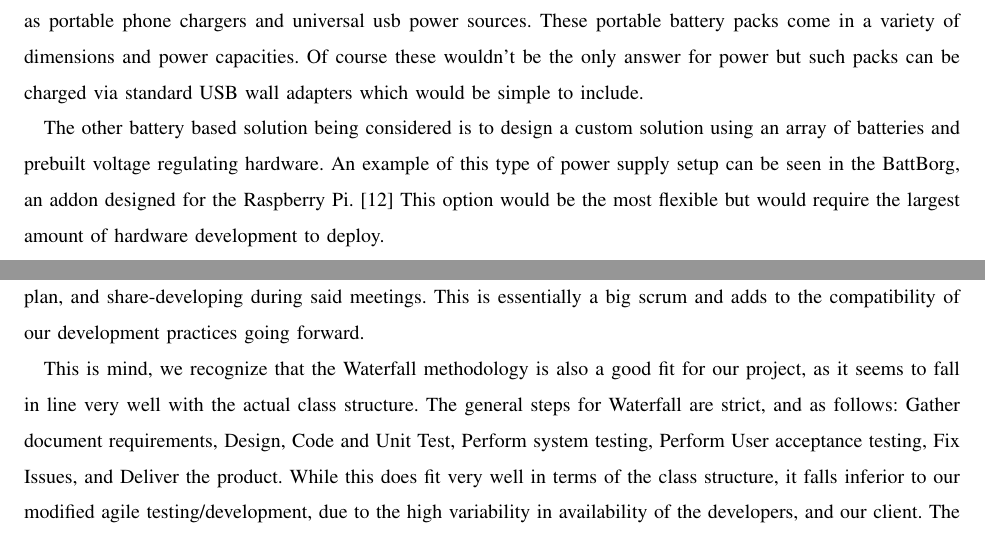
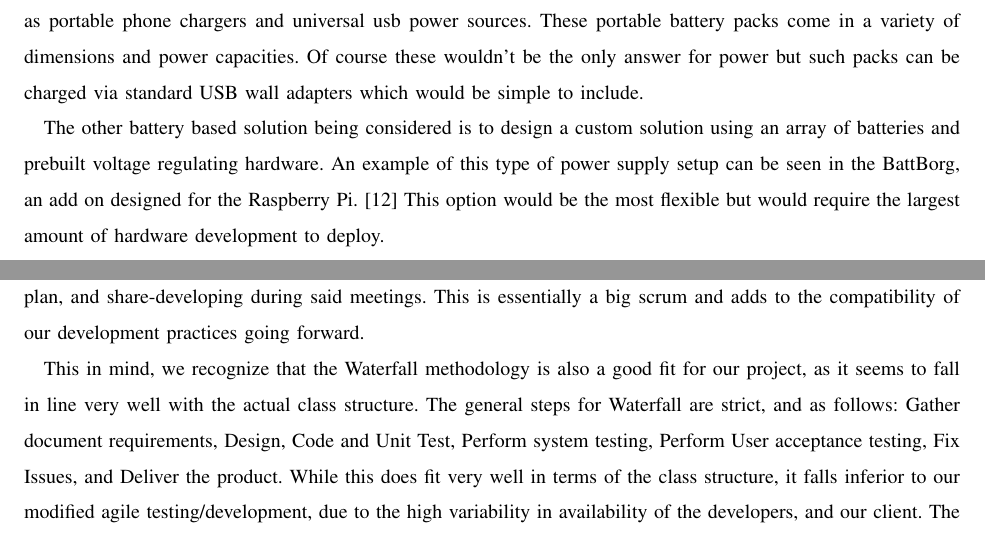
Before and after one commit to kptristan24/OneClockToRuleThemAll, a LaTeX paper (tecReviewDoc/doc.tex): two parts of pages 8 and 10 of 11, joined at a grey line, cut so that both start at the same text. Compiled offline with pdfLaTeX; a missing font is replaced by an installed copy or a similar font; a LaTeX package or settings file that is missing is left out.

Commit message:
Fixed few typos and funky sentences

```diff
--- a/tecReviewDoc/doc.tex
+++ b/tecReviewDoc/doc.tex
@@ -249,7 +249,7 @@ These portable battery packs come in a variety of dimensions and power capacitie
 Of course these wouldn’t be the only answer for power but such packs can be charged via standard USB wall adapters which would be simple to include.
 
 The other battery based solution being considered is to design a custom solution using an array of batteries and prebuilt voltage regulating hardware.
-An example of this type of power supply setup can be seen in the BattBorg, an addon designed for the Raspberry Pi. \cite{power1}
+An example of this type of power supply setup can be seen in the BattBorg, an add on designed for the Raspberry Pi. \cite{power1}
 This option would be the most flexible but would require the largest amount of hardware development to deploy.
 
 Unlike other categories of the literature review, the only definite selection being made at this time is the use of a standard microUSB power source.
@@ -300,7 +300,7 @@ The project allows for this type of manual testing for most of our purposes, and
 Regarding our work schedule, we mostly will be meeting once a week, testing goals, making a week plan, and share-developing during said meetings.
 This is essentially a big scrum and adds to the compatibility of our development practices going forward.
 
-This is mind, we recognize that the Waterfall methodology is also a good fit for our project, as it seems to fall in line very well with the actual class structure.
+This in mind, we recognize that the Waterfall methodology is also a good fit for our project, as it seems to fall in line very well with the actual class structure.
 The general steps for Waterfall are strict, and as follows: Gather document requirements, Design, Code and Unit Test, Perform system testing, Perform User acceptance testing, Fix Issues, and Deliver the product.
 While this does fit very well in terms of the class structure, it falls inferior to our modified agile testing/development, due to the high variability in availability of the developers, and our client.
 The clients presence is not required for the most part in Waterfall methodology, and we have decided to keep victor involved at essentially each iteration.
```
